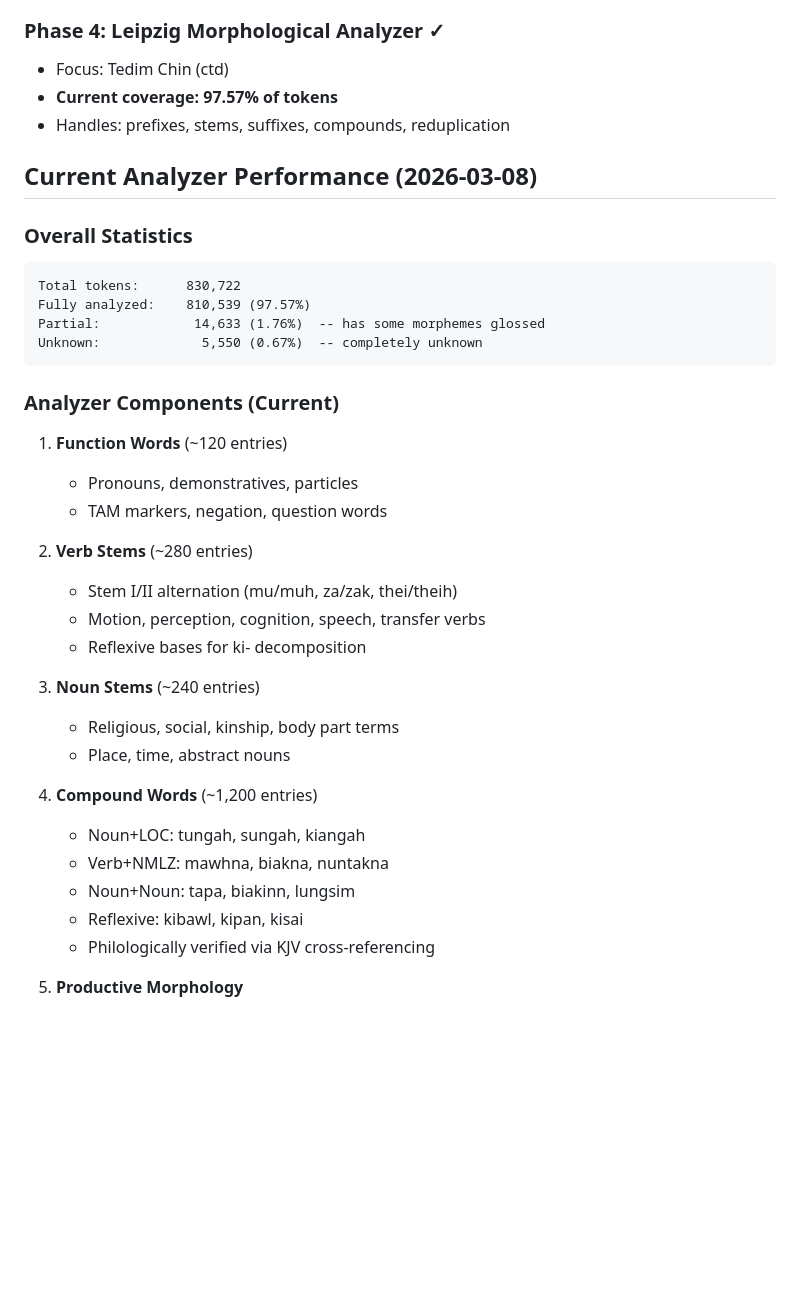
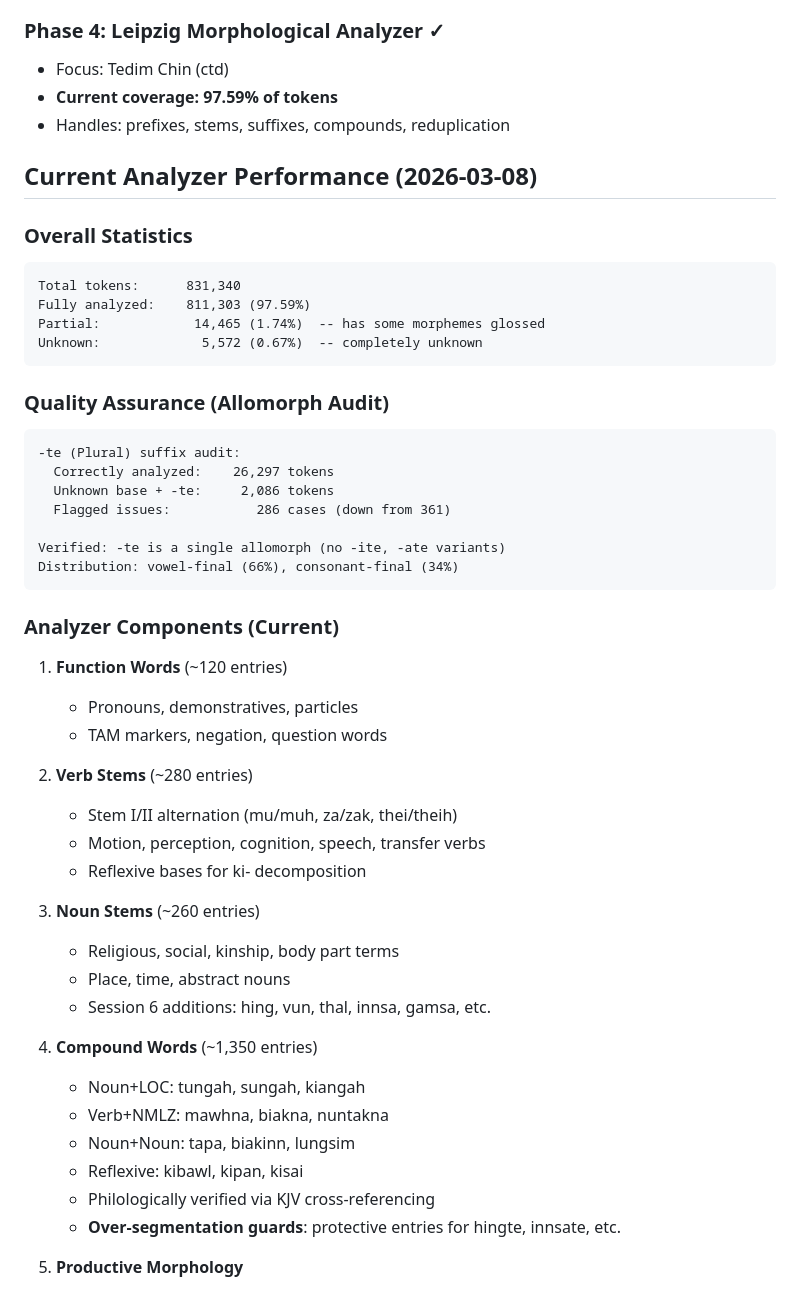
Before and after one commit to nh36/kuki-chin-corpus, a Markdown page: PROGRESS.md, the part around the change. Rendered like a GitHub page; blank space fills up the shorter version.

Commit message:
Update PROGRESS.md with 97.59% coverage and allomorph audit stats
Co-authored-by: Copilot <223556219+Copilot@users.noreply.github.com>

````diff
--- a/PROGRESS.md
+++ b/PROGRESS.md
@@ -28,17 +28,28 @@ This project builds digital philology infrastructure for Kuki-Chin languages, fo
 
 ### Phase 4: Leipzig Morphological Analyzer ✓
 - Focus: Tedim Chin (ctd)
-- **Current coverage: 97.57% of tokens**
+- **Current coverage: 97.59% of tokens**
 - Handles: prefixes, stems, suffixes, compounds, reduplication
 
 ## Current Analyzer Performance (2026-03-08)
 
 ### Overall Statistics
 ```
-Total tokens:      830,722
-Fully analyzed:    810,539 (97.57%)
-Partial:            14,633 (1.76%)  -- has some morphemes glossed
-Unknown:             5,550 (0.67%)  -- completely unknown
+Total tokens:      831,340
+Fully analyzed:    811,303 (97.59%)
+Partial:            14,465 (1.74%)  -- has some morphemes glossed
+Unknown:             5,572 (0.67%)  -- completely unknown
+```
+
+### Quality Assurance (Allomorph Audit)
+```
+-te (Plural) suffix audit:
+  Correctly analyzed:    26,297 tokens
+  Unknown base + -te:     2,086 tokens
+  Flagged issues:           286 cases (down from 361)
+
+Verified: -te is a single allomorph (no -ite, -ate variants)
+Distribution: vowel-final (66%), consonant-final (34%)
 ```
 
 ### Analyzer Components (Current)
@@ -52,16 +63,18 @@ Unknown:             5,550 (0.67%)  -- completely unknown
    - Motion, perception, cognition, speech, transfer verbs
    - Reflexive bases for ki- decomposition
 
-3. **Noun Stems** (~240 entries)
+3. **Noun Stems** (~260 entries)
    - Religious, social, kinship, body part terms
    - Place, time, abstract nouns
+   - Session 6 additions: hing, vun, thal, innsa, gamsa, etc.
 
-4. **Compound Words** (~1,200 entries)
+4. **Compound Words** (~1,350 entries)
    - Noun+LOC: tungah, sungah, kiangah
    - Verb+NMLZ: mawhna, biakna, nuntakna
    - Noun+Noun: tapa, biakinn, lungsim
    - Reflexive: kibawl, kipan, kisai
    - Philologically verified via KJV cross-referencing
+   - **Over-segmentation guards**: protective entries for hingte, innsate, etc.
 
 5. **Productive Morphology**
    - Prefix stripping: ka-, na-, a-, kong-, hong-, ki-
````
